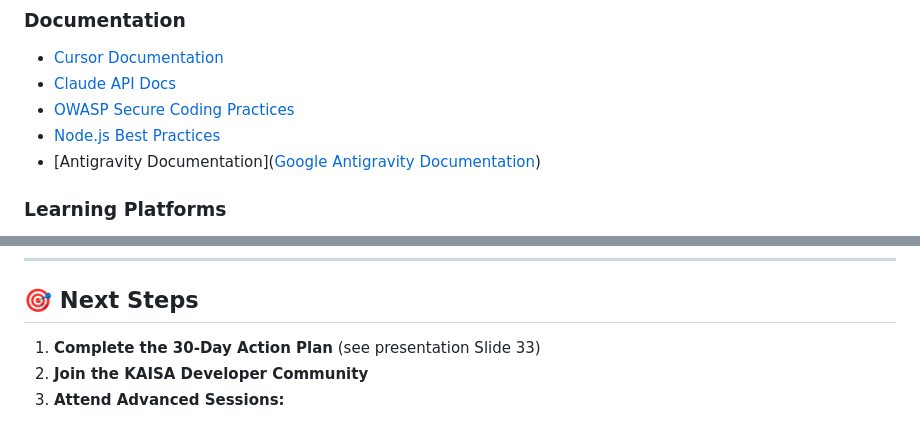
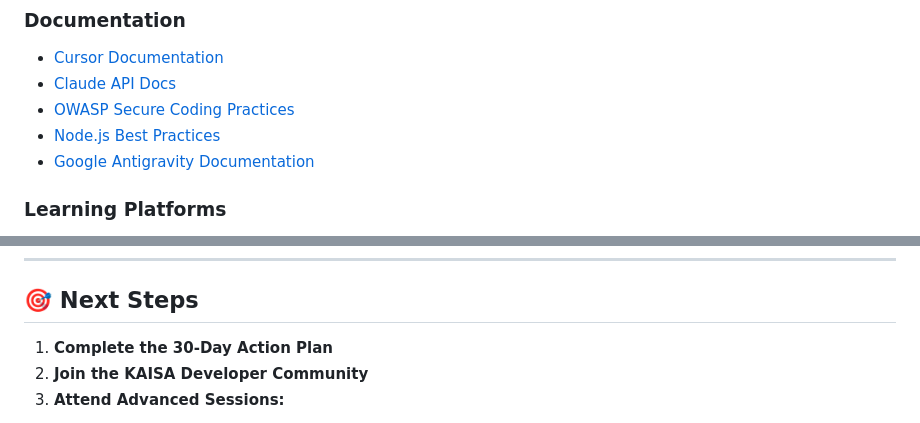
Before and after one commit to chankjen/AI_For_Developers, a Markdown page: README.md, 2 parts joined by grey strips. Drawn GitHub-style.

Commit message:
Fix links and clean up README formatting
Updated links in the documentation and removed redundant text.

```diff
--- a/README.md
+++ b/README.md
@@ -179,7 +179,7 @@ Track these metrics to optimize your AI-powered workflow:
 * [Claude API Docs](https://docs.anthropic.com)
 * [OWASP Secure Coding Practices](https://owasp.org/www-project-secure-coding-practices)
 * [Node.js Best Practices](https://github.com/goldbergyoni/nodebestpractices)
-* [Antigravity Documentation]([Google Antigravity Documentation](https://antigravity.google/docs/get-started?_gl=1*r8jdsc*_up*MQ..*_ga*MjExNjAxOTkwMi4xNzc1NDgzMDA1*_ga_47V54ZJ3EV*czE3NzU0ODMwMDUkbzEkZzAkdDE3NzU0ODMwMDUkajYwJGwwJGgw))
+* [Google Antigravity Documentation](https://antigravity.google/docs/get-started?_gl=1*r8jdsc*_up*MQ..*_ga*MjExNjAxOTkwMi4xNzc1NDgzMDA1*_ga_47V54ZJ3EV*czE3NzU0ODMwMDUkbzEkZzAkdDE3NzU0ODMwMDUkajYwJGwwJGgw)
 
 ### Learning Platforms
 
@@ -217,7 +217,7 @@ This training material is provided under the MIT License for educational purpose
 
 ## 🎯 Next Steps
 
-1. **Complete the 30-Day Action Plan** (see presentation Slide 33)
+1. **Complete the 30-Day Action Plan**
 2. **Join the KAISA Developer Community**
 3. **Attend Advanced Sessions:**
   * Advanced Cursor AI Techniques
```
